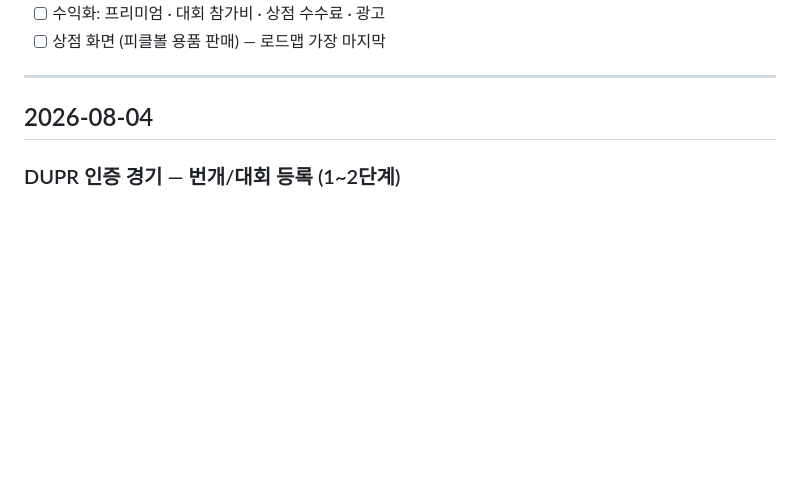
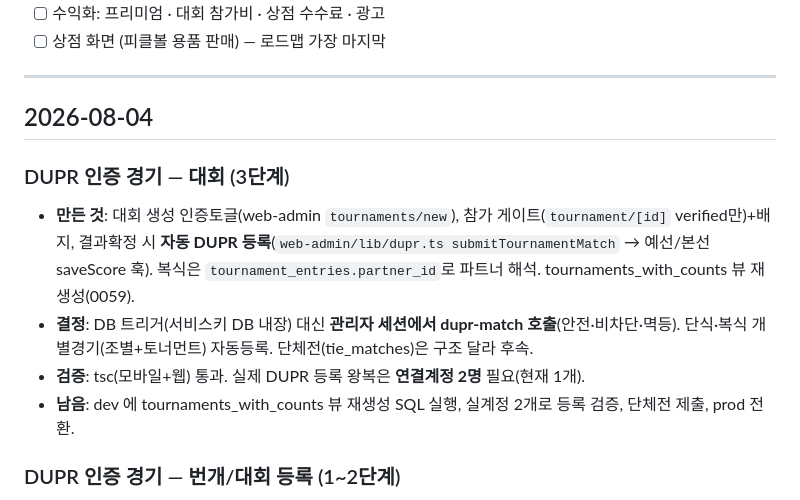
Before and after one commit to Yoon0222/letmeet, a Markdown page: docs/WORKLOG.md, the part around the change. GitHub-like rendering; blank space fills up the shorter version.

Commit message:
docs: DUPR 인증 대회 3단계 워크로그
Co-Authored-By: Claude Opus 4.8 <noreply@anthropic.com>

```diff
--- a/docs/WORKLOG.md
+++ b/docs/WORKLOG.md
@@ -74,6 +74,12 @@
 ---
 
 ## 2026-08-04
+
+### DUPR 인증 경기 — 대회 (3단계)
+- **만든 것**: 대회 생성 인증토글(web-admin `tournaments/new`), 참가 게이트(`tournament/[id]` verified만)+배지, 결과확정 시 **자동 DUPR 등록**(`web-admin/lib/dupr.ts submitTournamentMatch` → 예선/본선 saveScore 훅). 복식은 `tournament_entries.partner_id`로 파트너 해석. tournaments_with_counts 뷰 재생성(0059).
+- **결정**: DB 트리거(서비스키 DB 내장) 대신 **관리자 세션에서 dupr-match 호출**(안전·비차단·멱등). 단식·복식 개별경기(조별+토너먼트) 자동등록. 단체전(tie_matches)은 구조 달라 후속.
+- **검증**: tsc(모바일+웹) 통과. 실제 DUPR 등록 왕복은 **연결계정 2명** 필요(현재 1개).
+- **남음**: dev 에 tournaments_with_counts 뷰 재생성 SQL 실행, 실계정 2개로 등록 검증, 단체전 제출, prod 전환.
 
 ### DUPR 인증 경기 — 번개/대회 등록 (1~2단계)
 - **결정**: 번개·대회를 **인증/비인증** 두 종류로. 인증은 DUPR 연결자만 참여 + 경기결과를 DUPR 에 등록(match/create)→레이팅 반영→웹훅으로 그래프 자동갱신. 대회는 이미 경기·점수 엔진이 있어 쉬움, 번개는 점수기록 화면 신설. 경기형식=복식위주+단식, 점수기록=호스트.
```
